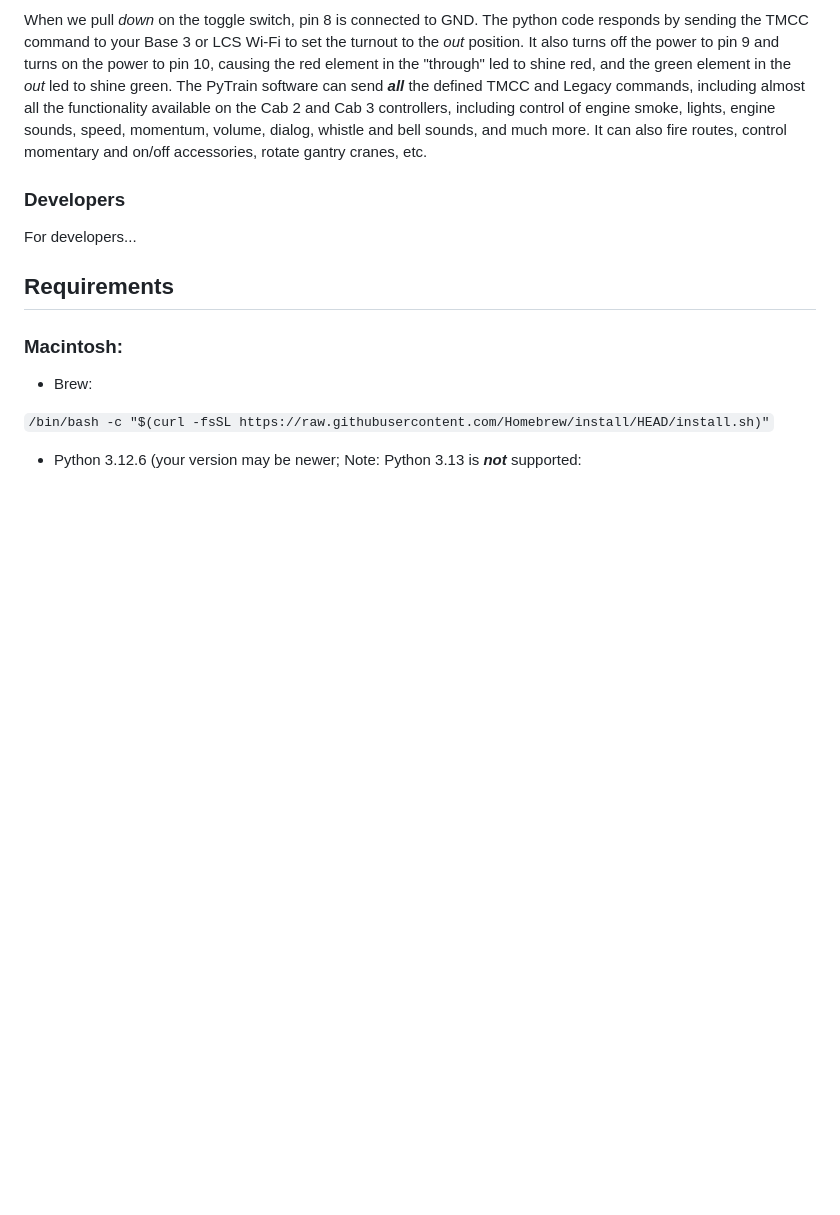
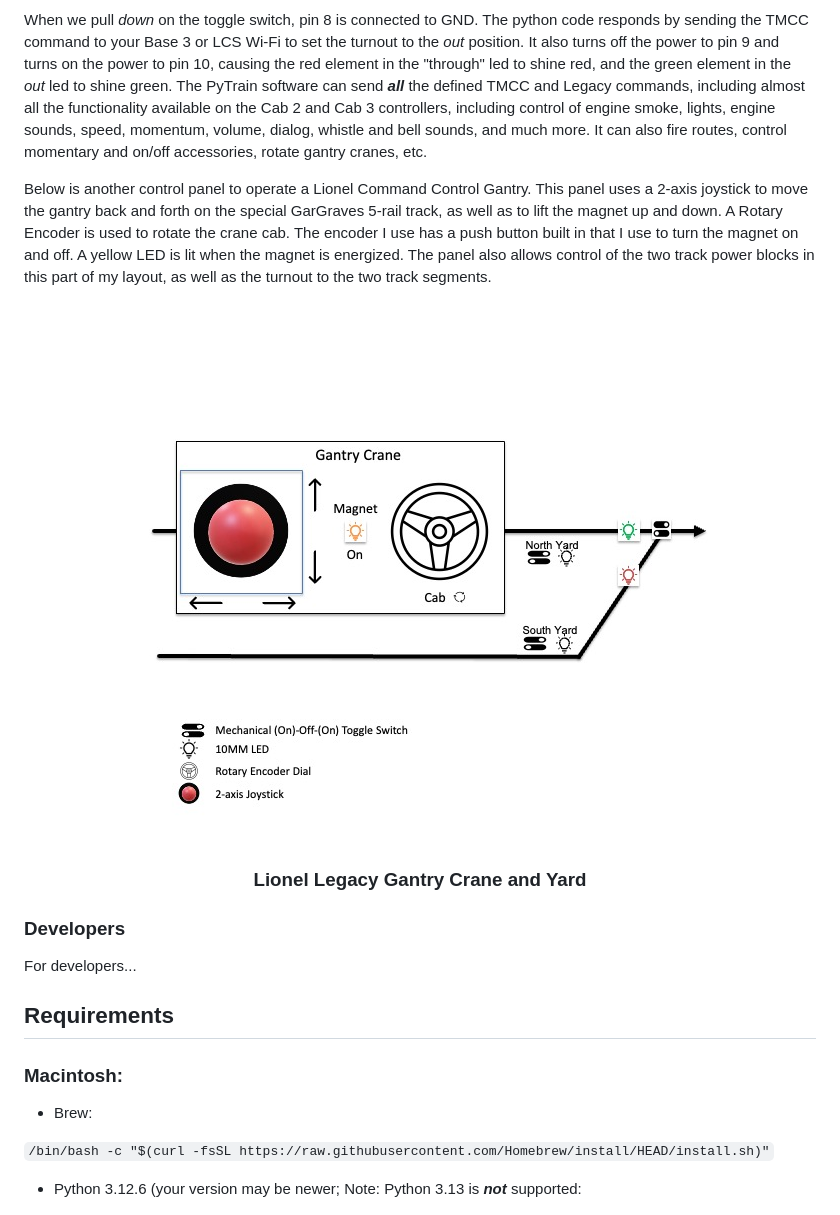
Before and after one commit to cdswindell/PyLegacy, a Markdown page: README.md, the part around the change. GitHub-like rendering; pictures changed too: doc/images/gantry.jpg (added); blank space fills up the shorter version.

Commit message:
Documentation

```diff
--- a/README.md
+++ b/README.md
@@ -154,6 +154,20 @@ functionality available on the Cab 2 and Cab 3 controllers, including control of
 engine sounds, speed, momentum, volume, dialog, whistle and bell sounds, and much more.
 It can also fire routes, control momentary and on/off accessories, rotate gantry cranes, etc.
 
+Below is another control panel to operate a Lionel Command Control Gantry. This panel uses a 2-axis joystick
+to move the gantry back and forth on the special GarGraves 5-rail track, as well as to lift the magnet
+up and down. A Rotary Encoder is used to rotate the crane cab. The encoder I use has a push button
+built in that I use to turn the magnet on and off. A yellow LED is lit when the magnet is energized.
+The panel also allows control of the two track power blocks in this part of my layout, as well
+as the turnout to the two track segments.
+
+<div align="center">
+
+![gantry.jpg](doc/images/gantry.jpg)
+
+### Lionel Legacy Gantry Crane and Yard
+</div>
+
 ### Developers
 
 For developers...
```
Also changed, not shown: 1 other file.
